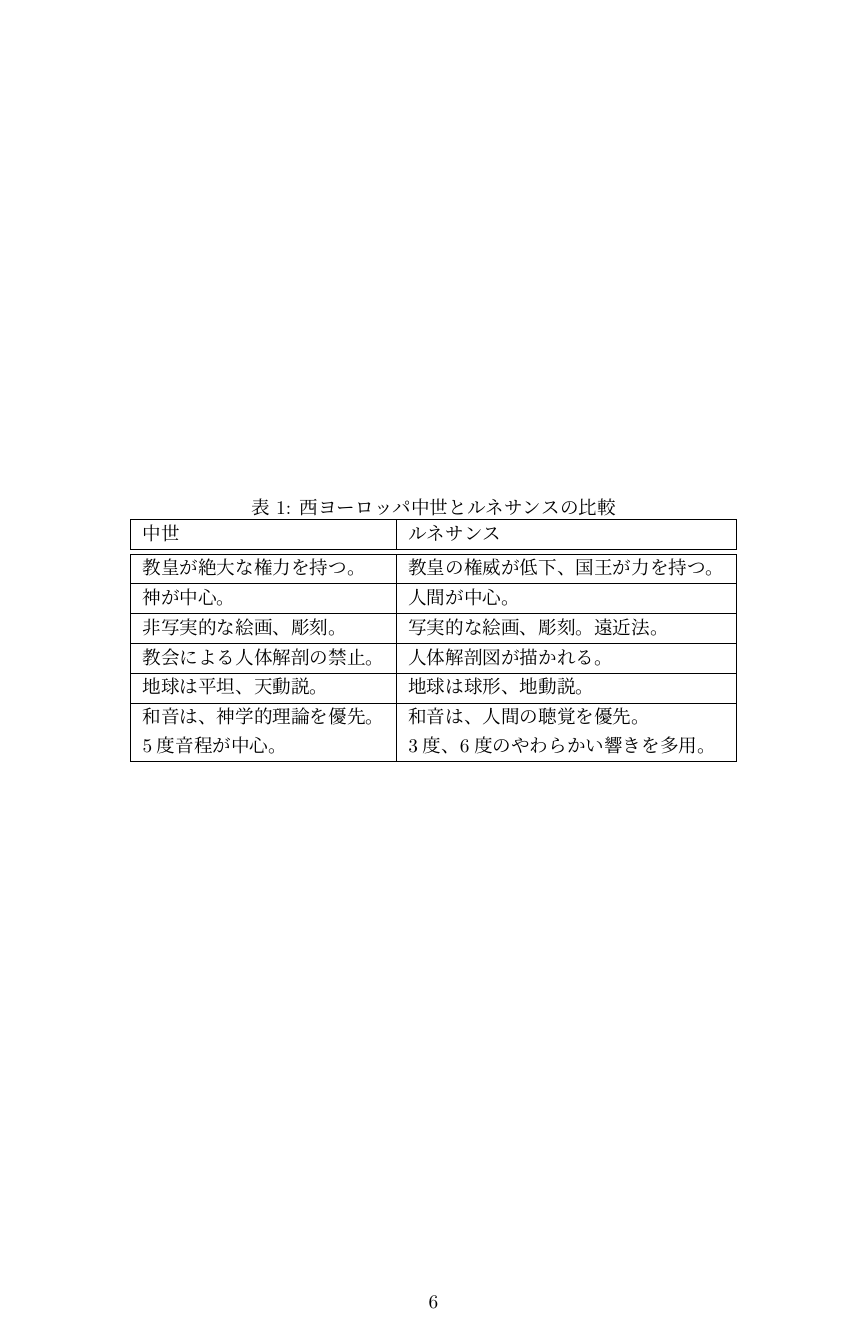
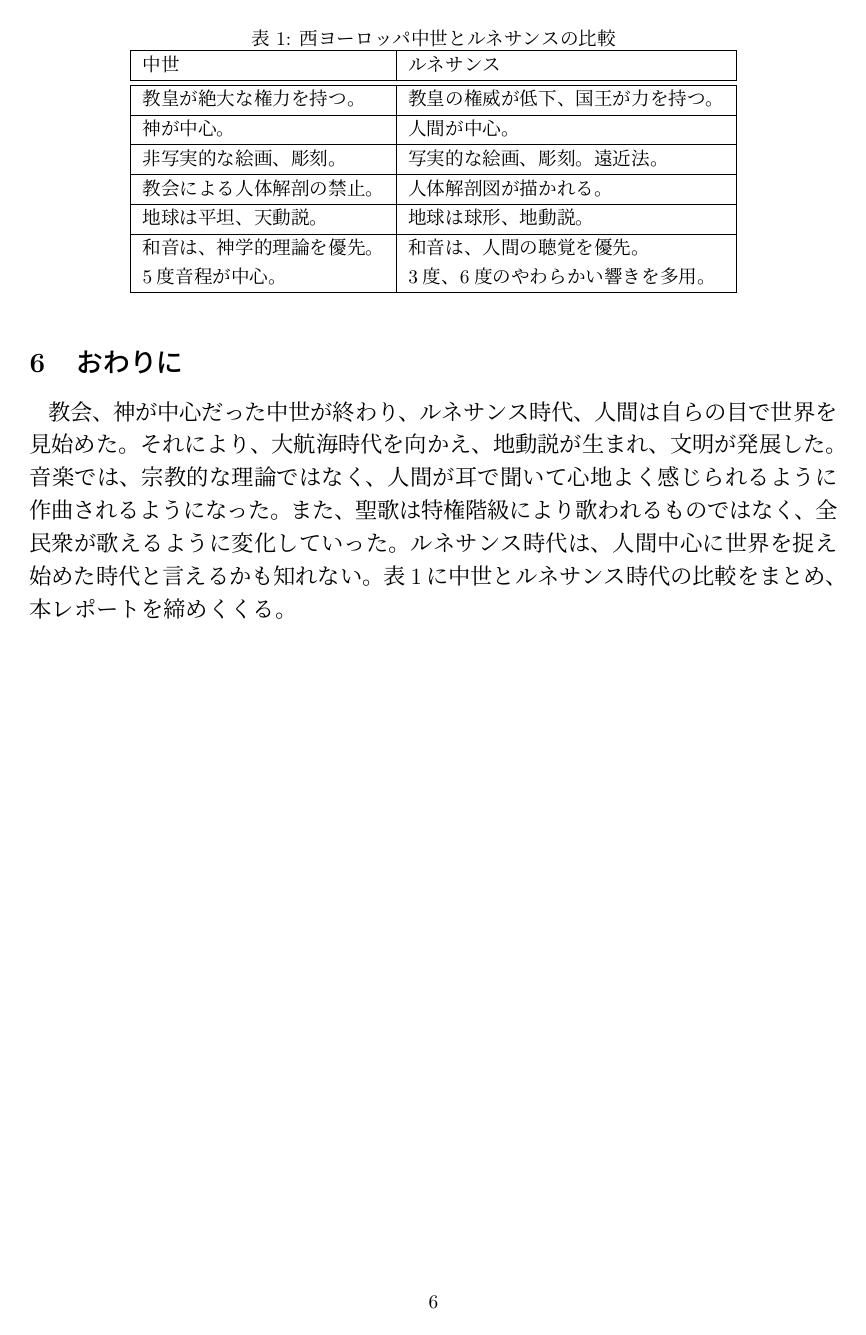
Before and after one commit to yammouch/osaka_geidai, a LaTeX document (western_music/body.tex): page 6 of 6. Compiled offline with pLaTeX and dvipdfmx.

Commit message:
Updated.

```diff
--- a/western_music/body.tex
+++ b/western_music/body.tex
@@ -328,6 +341,20 @@ G・ガブリエリの作品として代表的なものに、
 このようなパレストリーナの作品は、
 歌詞が聞き取りづらいという理由でポリフォニーを非難したカトリック教会にも受け入れられた。
 
+\section{おわりに\label{sec:sum}}
+
+教会、神が中心だった中世が終わり、
+ルネサンス時代、人間は自らの目で世界を見始めた。
+それにより、大航海時代を向かえ、地動説が生まれ、
+文明が発展した。
+音楽では、宗教的な理論ではなく、
+人間が耳で聞いて心地よく感じられるように作曲されるようになった。
+また、聖歌は特権階級により歌われるものではなく、
+全民衆が歌えるように変化していった。
+ルネサンス時代は、人間中心に世界を捉え始めた時代と言えるかも知れない。
+表\ref{tab:comparison}に中世とルネサンス時代の比較をまとめ、
+本レポートを締めくくる。
+
 \begin{table}[tb]
  \begin{center}
   \caption{西ヨーロッパ中世とルネサンスの比較}
```
Also changed, not shown: western_music/body.tex (23 more changed lines).
